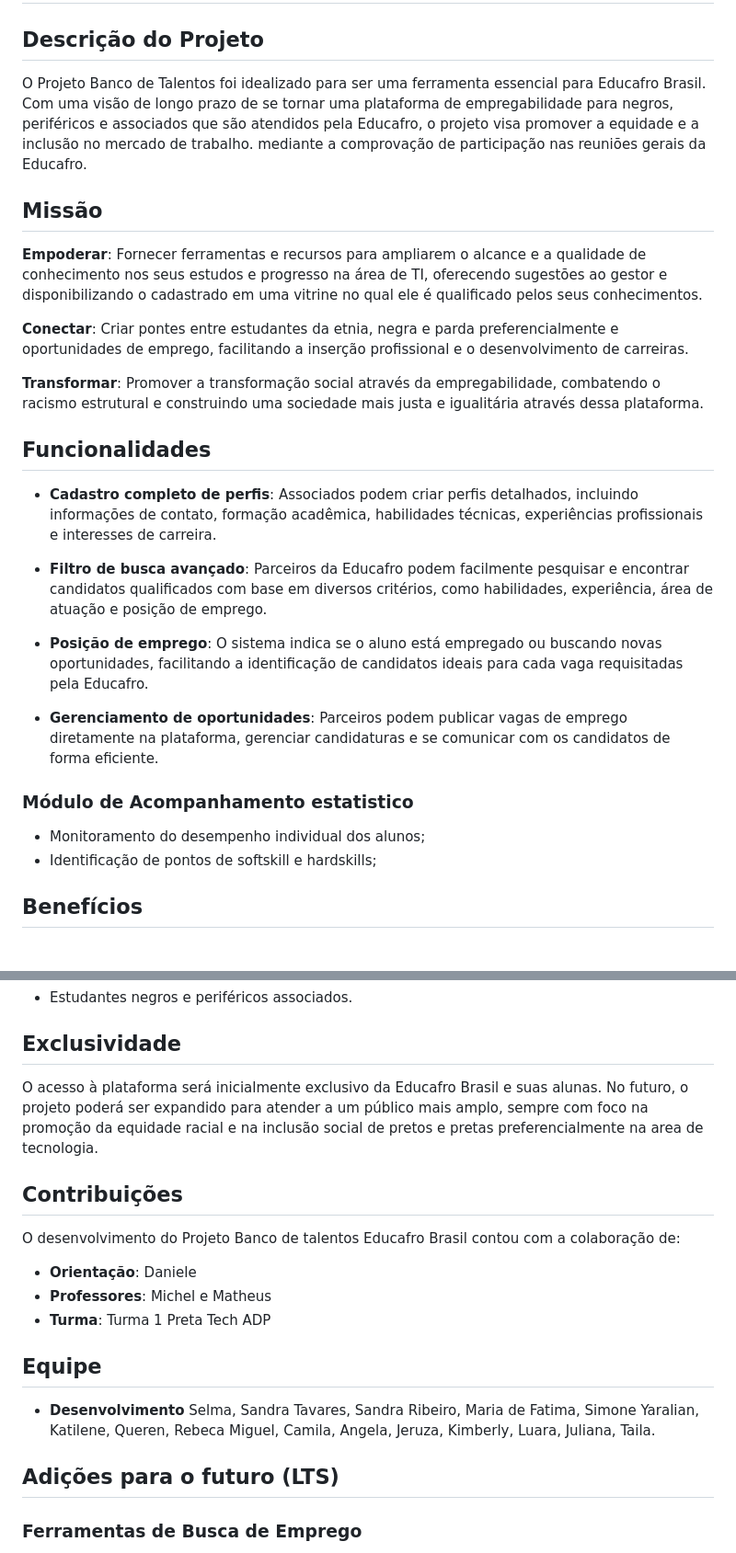
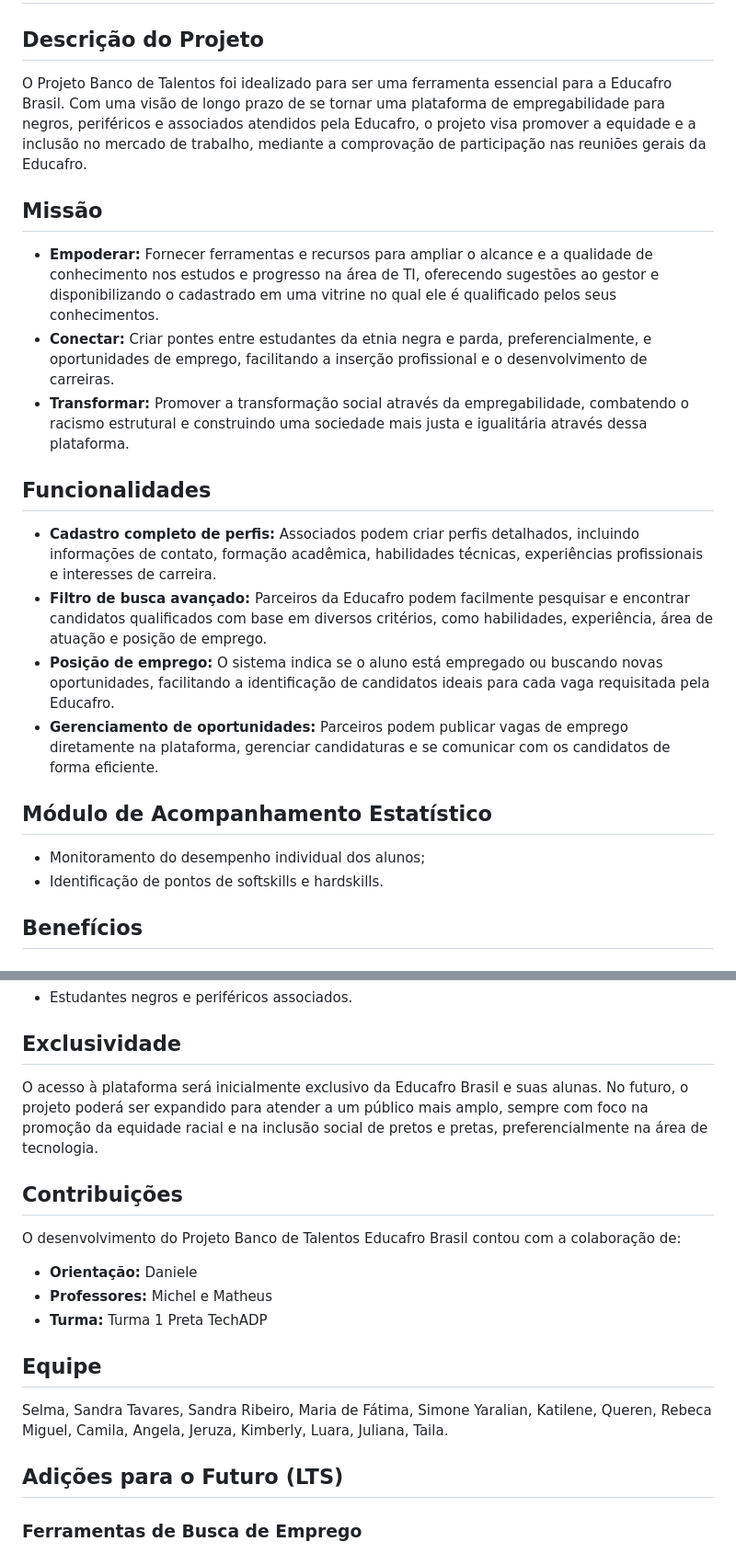
Before and after one commit to Matheuspisil/Projetopretatech, a Markdown page: README.md, 2 parts joined by grey strips. Shown: that part at 92% size. Rendered like a GitHub page.

Commit message:
Docs: Update README.md

```diff
--- a/README.md
+++ b/README.md
@@ -2,30 +2,25 @@
 
 ## Descrição do Projeto
 
-O Projeto Banco de Talentos foi idealizado para ser uma ferramenta essencial para Educafro Brasil. Com uma visão de longo prazo de se tornar uma plataforma de empregabilidade para negros, periféricos e associados que são atendidos pela Educafro, o projeto visa promover a equidade e a inclusão no mercado de trabalho. mediante a comprovação de participação nas reuniões gerais da Educafro.
+O Projeto Banco de Talentos foi idealizado para ser uma ferramenta essencial para a Educafro Brasil. Com uma visão de longo prazo de se tornar uma plataforma de empregabilidade para negros, periféricos e associados atendidos pela Educafro, o projeto visa promover a equidade e a inclusão no mercado de trabalho, mediante a comprovação de participação nas reuniões gerais da Educafro.
 
 ## Missão
 
-**Empoderar**: Fornecer ferramentas e recursos para ampliarem o alcance e a qualidade de conhecimento nos seus estudos e progresso na área de TI, oferecendo sugestões ao gestor e disponibilizando o cadastrado em uma vitrine no qual ele é qualificado pelos seus conhecimentos.
-
-**Conectar**: Criar pontes entre estudantes da etnia, negra e parda preferencialmente e oportunidades de emprego, facilitando a inserção profissional e o desenvolvimento de carreiras.
-
-**Transformar**: Promover a transformação social através da empregabilidade, combatendo o racismo estrutural e construindo uma sociedade mais justa e igualitária através dessa plataforma.
+- **Empoderar:** Fornecer ferramentas e recursos para ampliar o alcance e a qualidade de conhecimento nos estudos e progresso na área de TI, oferecendo sugestões ao gestor e disponibilizando o cadastrado em uma vitrine no qual ele é qualificado pelos seus conhecimentos.
+- **Conectar:** Criar pontes entre estudantes da etnia negra e parda, preferencialmente, e oportunidades de emprego, facilitando a inserção profissional e o desenvolvimento de carreiras.
+- **Transformar:** Promover a transformação social através da empregabilidade, combatendo o racismo estrutural e construindo uma sociedade mais justa e igualitária através dessa plataforma.
 
 ## Funcionalidades
 
-- **Cadastro completo de perfis**: Associados podem criar perfis detalhados, incluindo informações de contato, formação acadêmica, habilidades técnicas, experiências profissionais e interesses de carreira.
+- **Cadastro completo de perfis:** Associados podem criar perfis detalhados, incluindo informações de contato, formação acadêmica, habilidades técnicas, experiências profissionais e interesses de carreira.
+- **Filtro de busca avançado:** Parceiros da Educafro podem facilmente pesquisar e encontrar candidatos qualificados com base em diversos critérios, como habilidades, experiência, área de atuação e posição de emprego.
+- **Posição de emprego:** O sistema indica se o aluno está empregado ou buscando novas oportunidades, facilitando a identificação de candidatos ideais para cada vaga requisitada pela Educafro.
+- **Gerenciamento de oportunidades:** Parceiros podem publicar vagas de emprego diretamente na plataforma, gerenciar candidaturas e se comunicar com os candidatos de forma eficiente.
 
-- **Filtro de busca avançado**: Parceiros da Educafro podem facilmente pesquisar e encontrar candidatos qualificados com base em diversos critérios, como habilidades, experiência, área de atuação e posição de emprego.
-
-- **Posição de emprego**: O sistema indica se o aluno está empregado ou buscando novas oportunidades, facilitando a identificação de candidatos ideais para cada vaga requisitadas pela Educafro.
-
-- **Gerenciamento de oportunidades**: Parceiros podem publicar vagas de emprego diretamente na plataforma, gerenciar candidaturas e se comunicar com os candidatos de forma eficiente.
-
-### Módulo de Acompanhamento estatistico
+## Módulo de Acompanhamento Estatístico
 
 - Monitoramento do desempenho individual dos alunos;
-- Identificação de pontos de softskill e hardskills;
+- Identificação de pontos de softskills e hardskills.
 
 ## Benefícios
 
@@ -45,36 +40,21 @@ O Projeto Banco de Talentos foi idealizado para ser uma ferramenta essencial par
 
 ## Exclusividade
 
-O acesso à plataforma será inicialmente exclusivo da Educafro Brasil e suas alunas. No futuro, o projeto poderá ser expandido para atender a um público mais amplo, sempre com foco na promoção da equidade racial e na inclusão social de pretos e pretas preferencialmente na area de tecnologia.
+O acesso à plataforma será inicialmente exclusivo da Educafro Brasil e suas alunas. No futuro, o projeto poderá ser expandido para atender a um público mais amplo, sempre com foco na promoção da equidade racial e na inclusão social de pretos e pretas, preferencialmente na área de tecnologia.
 
 ## Contribuições
 
-O desenvolvimento do Projeto Banco de talentos Educafro Brasil contou com a colaboração de:
+O desenvolvimento do Projeto Banco de Talentos Educafro Brasil contou com a colaboração de:
 
-- **Orientação**: Daniele
-- **Professores**: Michel e Matheus
-- **Turma**: Turma 1 Preta Tech ADP
+- **Orientação:** Daniele
+- **Professores:** Michel e Matheus
+- **Turma:** Turma 1 Preta TechADP
 
 ## Equipe
 
-- **Desenvolvimento**
-    Selma,
-    Sandra Tavares,
-    Sandra Ribeiro,
-    Maria de Fatima,
-    Simone Yaralian,
-    Katilene,
-    Queren,
-    Rebeca Miguel,
-    Camila,
-    Angela,
-    Jeruza,
-    Kimberly,
-    Luara,
-    Juliana,
-    Taila.
+Selma, Sandra Tavares, Sandra Ribeiro, Maria de Fátima, Simone Yaralian, Katilene, Queren, Rebeca Miguel, Camila, Angela, Jeruza, Kimberly, Luara, Juliana, Taila.
 
-## Adições para o futuro (LTS)
+## Adições para o Futuro (LTS)
 
 ### Ferramentas de Busca de Emprego
 
```
Also changed, not shown: other parts of README.md (+2 -1 lines).
